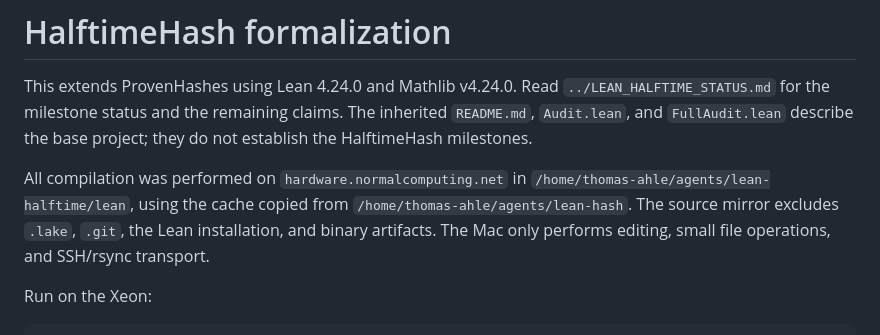
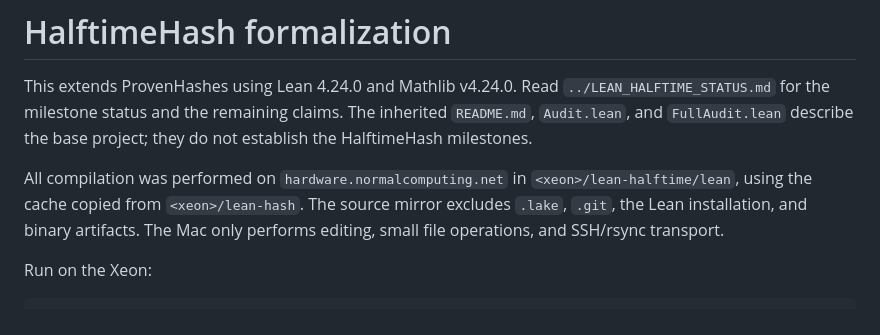
Before and after one commit to thomasahle/halftime-hash-audit, a Markdown page: lean/HALFTIME_README.md, the part around the change. Drawn GitHub-style.

```diff
--- a/lean/HALFTIME_README.md
+++ b/lean/HALFTIME_README.md
@@ -6,8 +6,8 @@ The inherited `README.md`, `Audit.lean`, and `FullAudit.lean` describe the base
 project; they do not establish the HalftimeHash milestones.
 
 All compilation was performed on `hardware.normalcomputing.net` in
-`/home/thomas-ahle/agents/lean-halftime/lean`, using the cache copied from
-`/home/thomas-ahle/agents/lean-hash`. The source mirror excludes `.lake`, `.git`,
+`<xeon>/lean-halftime/lean`, using the cache copied from
+`<xeon>/lean-hash`. The source mirror excludes `.lake`, `.git`,
 the Lean installation, and binary artifacts. The Mac only performs editing,
 small file operations, and SSH/rsync transport.
 
```
Also changed, not shown: drafts/DRAFT_NOTES.md (+1 -1 lines).
